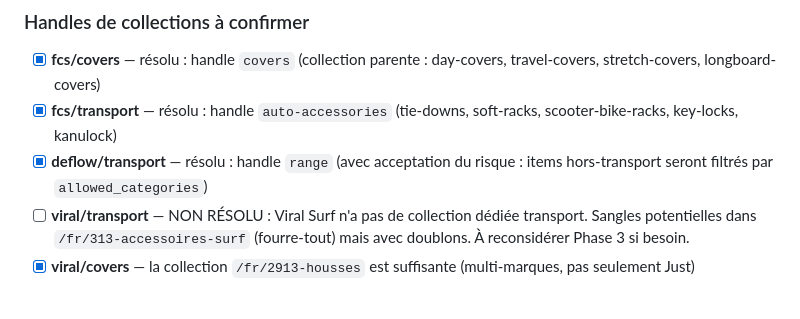
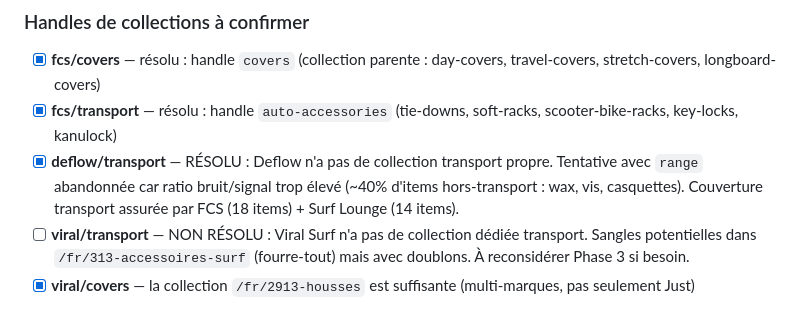
Before and after one commit to pierrepomiers/alibabot, a Markdown page: todo-items.md, the part around the change. Drawn GitHub-style.

Commit message:
docs: explain why deflow has no transport collection

```diff
--- a/todo-items.md
+++ b/todo-items.md
@@ -9,7 +9,7 @@
 
 - [x] **fcs/covers** — résolu : handle `covers` (collection parente : day-covers, travel-covers, stretch-covers, longboard-covers)
 - [x] **fcs/transport** — résolu : handle `auto-accessories` (tie-downs, soft-racks, scooter-bike-racks, key-locks, kanulock)
-- [x] **deflow/transport** — résolu : handle `range` (avec acceptation du risque : items hors-transport seront filtrés par `allowed_categories`)
+- [x] **deflow/transport** — RÉSOLU : Deflow n'a pas de collection transport propre. Tentative avec `range` abandonnée car ratio bruit/signal trop élevé (~40% d'items hors-transport : wax, vis, casquettes). Couverture transport assurée par FCS (18 items) + Surf Lounge (14 items).
 - [ ] **viral/transport** — NON RÉSOLU : Viral Surf n'a pas de collection dédiée transport. Sangles potentielles dans `/fr/313-accessoires-surf` (fourre-tout) mais avec doublons. À reconsidérer Phase 3 si besoin.
 - [x] **viral/covers** — la collection `/fr/2913-housses` est suffisante (multi-marques, pas seulement Just)
 
```
